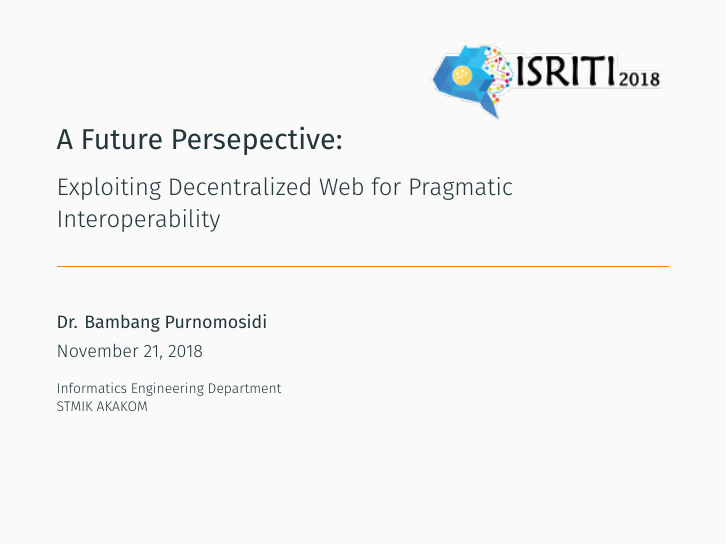
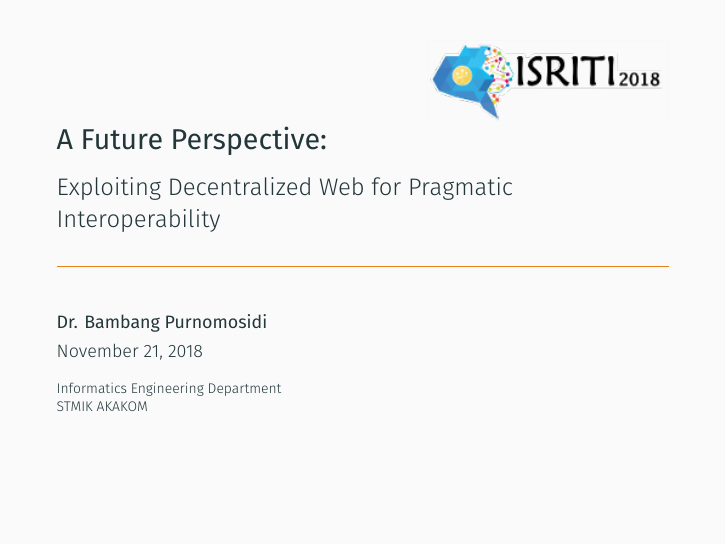
Before and after one commit to oldstager/talks, LaTeX slides (isriti/keynote-speech--bpdp.tex): page 1 of 21. Compiled offline with XeLaTeX; a missing font is replaced by an installed copy or a similar font.

Commit message:
Finish for ISRITI 2018 slides - fix typo

```diff
--- a/isriti/keynote-speech--bpdp.tex
+++ b/isriti/keynote-speech--bpdp.tex
@@ -14,7 +14,7 @@
 \usepackage{xspace}
 \newcommand{\themename}{\textbf{\textsc{metropolis}}\xspace}
 
-\title{A Future Persepective:}
+\title{A Future Perspective:}
 \subtitle{Exploiting Decentralized Web for Pragmatic Interoperability}
 \date{November 21, 2018}
 \author{\textbf{Dr. Bambang Purnomosidi}}
```
Also changed, not shown: isriti/keynote-speech--bpdp.pdf.
